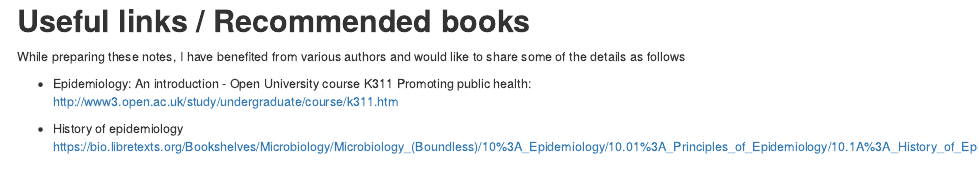
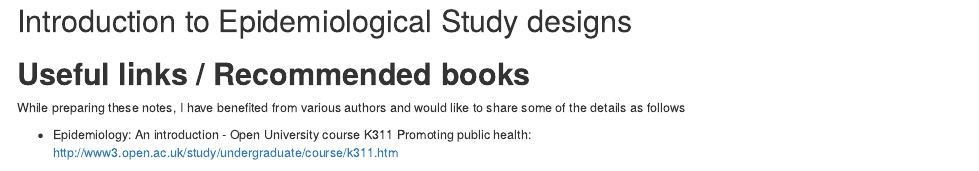
Before and after one commit to hathiany/fem_2210, an R Markdown document (fem_sta2210.Rmd): the page in a window 1100 px wide, from 17900 px down. Rendered offline with R 4.5, knitr and Pandoc, with nearby package versions; drawn as R Markdown's standard HTML page in place of the format the file asks for.

Commit message:
Update fem_sta2210.Rmd

```diff
--- a/fem_sta2210.Rmd
+++ b/fem_sta2210.Rmd
@@ -1054,6 +1054,8 @@ In a study of Cholera vaccine, the rate of developing Cholera was estimated amon
 | **Examples** | Relative Risk (RR), Odds Ratio (OR) | Risk Difference (RD), Attributable Fraction (AF), Population Attributable Risk (PAR) |
 | **Use** | Understanding relationships for epidemiological hypotheses | Guiding public health interventions and policy decisions |
 
+# Introduction to Epidemiological Study designs
+
 
 # **Useful links / Recommended books**
 
```
